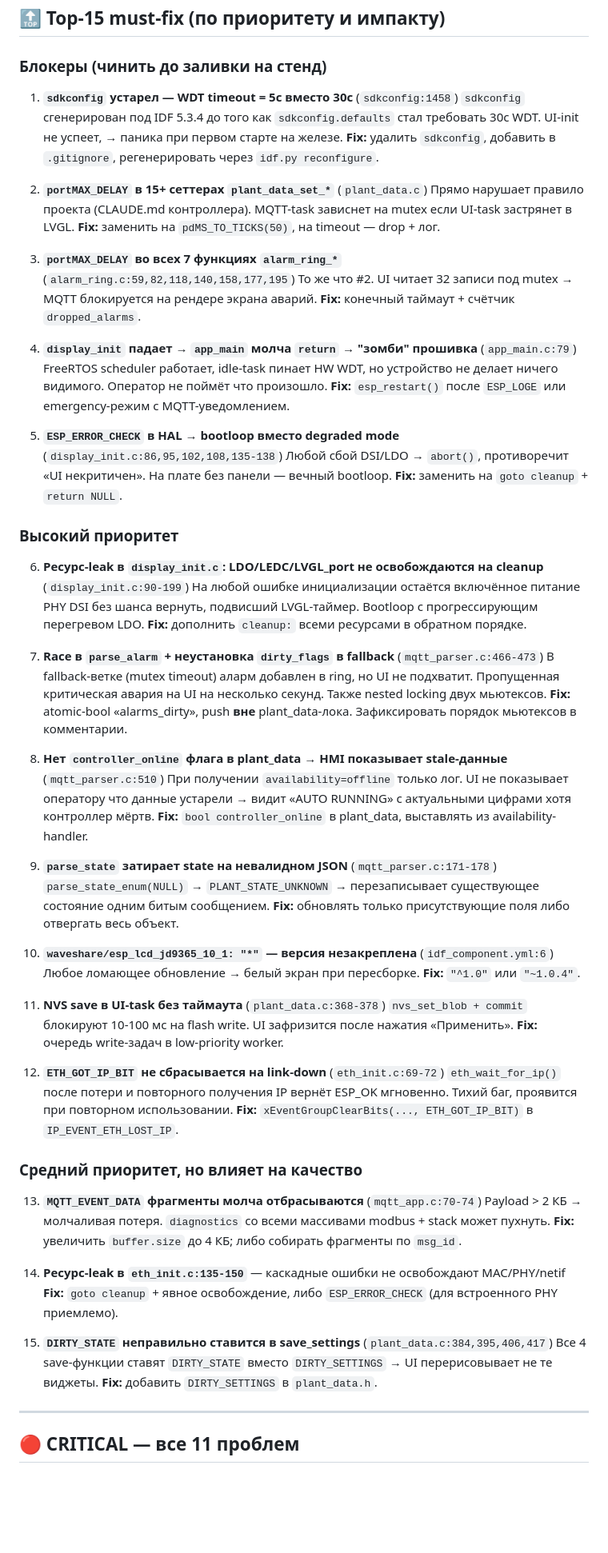
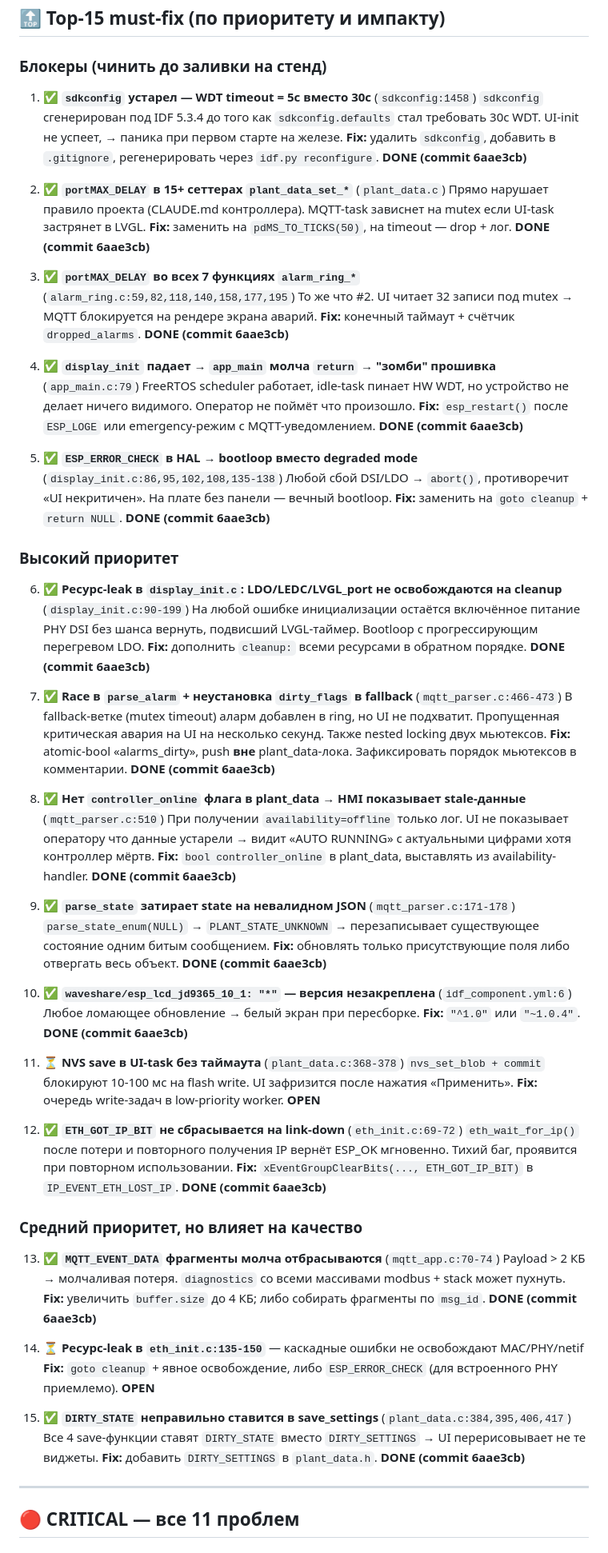
Before and after one commit to BaukovGK/esp32p4_HMI_screen, a Markdown page: docs/CODE_REVIEW.md, the part around one of its changes. Shown at 80% size. Drawn GitHub-style; blank space fills up the shorter version.

```diff
--- a/docs/CODE_REVIEW.md
+++ b/docs/CODE_REVIEW.md
@@ -23,68 +23,83 @@
 
 ### Блокеры (чинить до заливки на стенд)
 
-1. **`sdkconfig` устарел — WDT timeout = 5с вместо 30с** (`sdkconfig:1458`)
+1. ✅ **`sdkconfig` устарел — WDT timeout = 5с вместо 30с** (`sdkconfig:1458`)
    `sdkconfig` сгенерирован под IDF 5.3.4 до того как `sdkconfig.defaults` стал требовать 30с WDT. UI-init не успеет, → паника при первом старте на железе.
    **Fix:** удалить `sdkconfig`, добавить в `.gitignore`, регенерировать через `idf.py reconfigure`.
+   **DONE (commit 6aae3cb)**
 
-2. **`portMAX_DELAY` в 15+ сеттерах `plant_data_set_*`** (`plant_data.c`)
+2. ✅ **`portMAX_DELAY` в 15+ сеттерах `plant_data_set_*`** (`plant_data.c`)
    Прямо нарушает правило проекта (CLAUDE.md контроллера). MQTT-task зависнет на mutex если UI-task застрянет в LVGL.
    **Fix:** заменить на `pdMS_TO_TICKS(50)`, на timeout — drop + лог.
+   **DONE (commit 6aae3cb)**
 
-3. **`portMAX_DELAY` во всех 7 функциях `alarm_ring_*`** (`alarm_ring.c:59,82,118,140,158,177,195`)
+3. ✅ **`portMAX_DELAY` во всех 7 функциях `alarm_ring_*`** (`alarm_ring.c:59,82,118,140,158,177,195`)
    То же что #2. UI читает 32 записи под mutex → MQTT блокируется на рендере экрана аварий.
    **Fix:** конечный таймаут + счётчик `dropped_alarms`.
+   **DONE (commit 6aae3cb)**
 
-4. **`display_init` падает → `app_main` молча `return` → "зомби" прошивка** (`app_main.c:79`)
+4. ✅ **`display_init` падает → `app_main` молча `return` → "зомби" прошивка** (`app_main.c:79`)
    FreeRTOS scheduler работает, idle-task пинает HW WDT, но устройство не делает ничего видимого. Оператор не поймёт что произошло.
    **Fix:** `esp_restart()` после `ESP_LOGE` или emergency-режим с MQTT-уведомлением.
+   **DONE (commit 6aae3cb)**
 
-5. **`ESP_ERROR_CHECK` в HAL → bootloop вместо degraded mode** (`display_init.c:86,95,102,108,135-138`)
+5. ✅ **`ESP_ERROR_CHECK` в HAL → bootloop вместо degraded mode** (`display_init.c:86,95,102,108,135-138`)
    Любой сбой DSI/LDO → `abort()`, противоречит «UI некритичен». На плате без панели — вечный bootloop.
    **Fix:** заменить на `goto cleanup` + `return NULL`.
+   **DONE (commit 6aae3cb)**
 
 ### Высокий приоритет
 
-6. **Ресурс-leak в `display_init.c`: LDO/LEDC/LVGL_port не освобождаются на cleanup** (`display_init.c:90-199`)
+6. ✅ **Ресурс-leak в `display_init.c`: LDO/LEDC/LVGL_port не освобождаются на cleanup** (`display_init.c:90-199`)
    На любой ошибке инициализации остаётся включённое питание PHY DSI без шанса вернуть, подвисший LVGL-таймер. Bootloop с прогрессирующим перегревом LDO.
    **Fix:** дополнить `cleanup:` всеми ресурсами в обратном порядке.
+   **DONE (commit 6aae3cb)**
 
-7. **Race в `parse_alarm` + неустановка `dirty_flags` в fallback** (`mqtt_parser.c:466-473`)
+7. ✅ **Race в `parse_alarm` + неустановка `dirty_flags` в fallback** (`mqtt_parser.c:466-473`)
    В fallback-ветке (mutex timeout) аларм добавлен в ring, но UI не подхватит. Пропущенная критическая авария на UI на несколько секунд. Также nested locking двух мьютексов.
    **Fix:** atomic-bool «alarms_dirty», push **вне** plant_data-лока. Зафиксировать порядок мьютексов в комментарии.
+   **DONE (commit 6aae3cb)**
 
-8. **Нет `controller_online` флага в plant_data → HMI показывает stale-данные** (`mqtt_parser.c:510`)
+8. ✅ **Нет `controller_online` флага в plant_data → HMI показывает stale-данные** (`mqtt_parser.c:510`)
    При получении `availability=offline` только лог. UI не показывает оператору что данные устарели → видит «AUTO RUNNING» с актуальными цифрами хотя контроллер мёртв.
    **Fix:** `bool controller_online` в plant_data, выставлять из availability-handler.
+   **DONE (commit 6aae3cb)**
 
-9. **`parse_state` затирает state на невалидном JSON** (`mqtt_parser.c:171-178`)
+9. ✅ **`parse_state` затирает state на невалидном JSON** (`mqtt_parser.c:171-178`)
    `parse_state_enum(NULL)` → `PLANT_STATE_UNKNOWN` → перезаписывает существующее состояние одним битым сообщением.
    **Fix:** обновлять только присутствующие поля либо отвергать весь объект.
+   **DONE (commit 6aae3cb)**
 
-10. **`waveshare/esp_lcd_jd9365_10_1: "*"` — версия незакреплена** (`idf_component.yml:6`)
+10. ✅ **`waveshare/esp_lcd_jd9365_10_1: "*"` — версия незакреплена** (`idf_component.yml:6`)
     Любое ломающее обновление → белый экран при пересборке.
     **Fix:** `"^1.0"` или `"~1.0.4"`.
+    **DONE (commit 6aae3cb)**
 
-11. **NVS save в UI-task без таймаута** (`plant_data.c:368-378`)
+11. ⏳ **NVS save в UI-task без таймаута** (`plant_data.c:368-378`)
     `nvs_set_blob + commit` блокируют 10-100 мс на flash write. UI зафризится после нажатия «Применить».
     **Fix:** очередь write-задач в low-priority worker.
+    **OPEN**
 
-12. **`ETH_GOT_IP_BIT` не сбрасывается на link-down** (`eth_init.c:69-72`)
+12. ✅ **`ETH_GOT_IP_BIT` не сбрасывается на link-down** (`eth_init.c:69-72`)
     `eth_wait_for_ip()` после потери и повторного получения IP вернёт ESP_OK мгновенно. Тихий баг, проявится при повторном использовании.
     **Fix:** `xEventGroupClearBits(..., ETH_GOT_IP_BIT)` в `IP_EVENT_ETH_LOST_IP`.
+    **DONE (commit 6aae3cb)**
 
 ### Средний приоритет, но влияет на качество
 
-13. **`MQTT_EVENT_DATA` фрагменты молча отбрасываются** (`mqtt_app.c:70-74`)
+13. ✅ **`MQTT_EVENT_DATA` фрагменты молча отбрасываются** (`mqtt_app.c:70-74`)
     Payload > 2 КБ → молчаливая потеря. `diagnostics` со всеми массивами modbus + stack может пухнуть.
     **Fix:** увеличить `buffer.size` до 4 КБ; либо собирать фрагменты по `msg_id`.
+    **DONE (commit 6aae3cb)**
 
-14. **Ресурс-leak в `eth_init.c:135-150`** — каскадные ошибки не освобождают MAC/PHY/netif
+14. ⏳ **Ресурс-leak в `eth_init.c:135-150`** — каскадные ошибки не освобождают MAC/PHY/netif
     **Fix:** `goto cleanup` + явное освобождение, либо `ESP_ERROR_CHECK` (для встроенного PHY приемлемо).
+    **OPEN**
 
-15. **`DIRTY_STATE` неправильно ставится в save_settings** (`plant_data.c:384,395,406,417`)
+15. ✅ **`DIRTY_STATE` неправильно ставится в save_settings** (`plant_data.c:384,395,406,417`)
     Все 4 save-функции ставят `DIRTY_STATE` вместо `DIRTY_SETTINGS` → UI перерисовывает не те виджеты.
     **Fix:** добавить `DIRTY_SETTINGS` в `plant_data.h`.
+    **DONE (commit 6aae3cb)**
 
 ---
 
```
Also changed, not shown: other parts of docs/CODE_REVIEW.md (+6 -3 lines), main/data/doc_alarm_ring.md (+8 -6 lines), main/data/doc_plant_data.md (+8 -4 lines).
